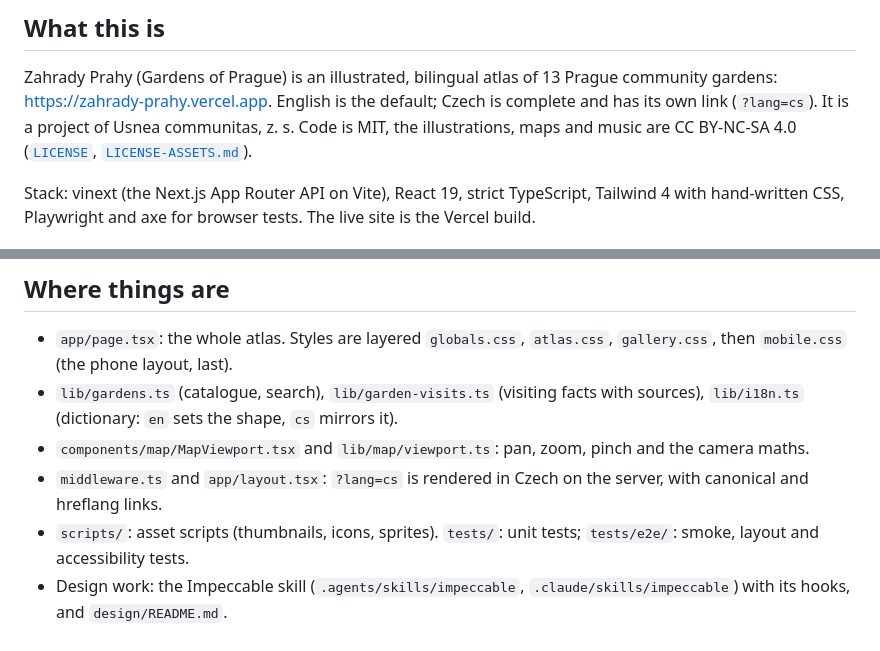
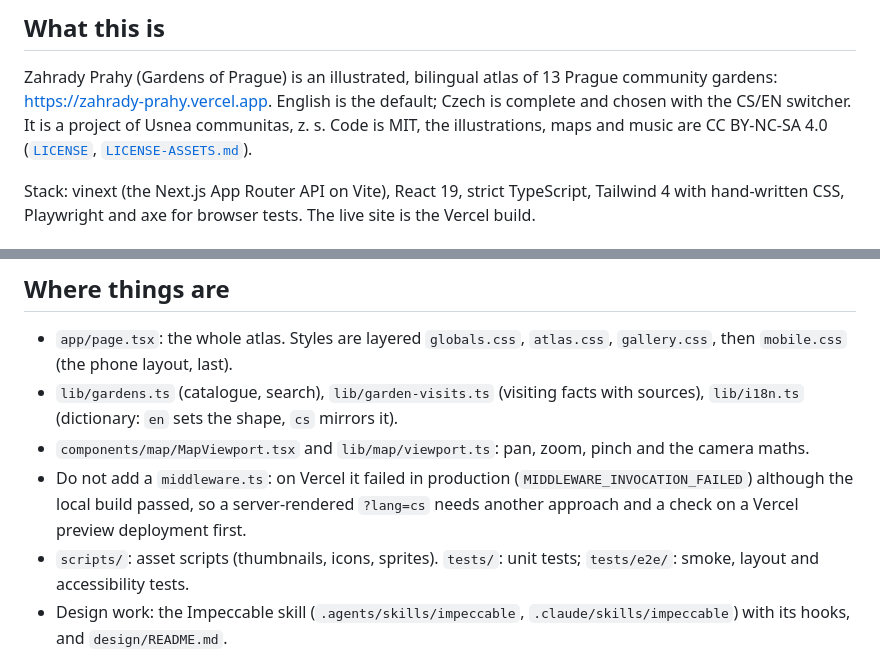
Before and after one commit to usnea-communitas/zahrady-prahy, a Markdown page: AGENTS.md, 2 parts joined by grey strips. Drawn GitHub-style.

Commit message:
Document why the atlas has no middleware
The ?lang=cs middleware passed the local Vercel-output tests but every page
failed in production with MIDDLEWARE_INVOCATION_FAILED, so it was reverted.
AGENTS.md now says so, and that a server-rendered Czech link needs a
different approach checked on a Vercel preview first.

Co-Authored-By: Claude Opus 5.5 <noreply@anthropic.com>
Claude-Session: https://claude.ai/code/session_01QSMaZVrzncPzP28qRxZQhB

```diff
--- a/AGENTS.md
+++ b/AGENTS.md
@@ -9,7 +9,7 @@ Maintainer workspace: if an untracked `STAV.md` exists in the repo root, read it
 
 Zahrady Prahy (Gardens of Prague) is an illustrated, bilingual atlas of 13
 Prague community gardens: <https://zahrady-prahy.vercel.app>. English is the
-default; Czech is complete and has its own link (`?lang=cs`). It is a project
+default; Czech is complete and chosen with the CS/EN switcher. It is a project
 of Usnea communitas, z. s. Code is MIT, the illustrations, maps and music are
 CC BY-NC-SA 4.0 ([`LICENSE`](LICENSE), [`LICENSE-ASSETS.md`](LICENSE-ASSETS.md)).
 
@@ -44,8 +44,10 @@ build. They need Chromium once: `npx playwright install chromium`.
   it).
 - `components/map/MapViewport.tsx` and `lib/map/viewport.ts`: pan, zoom,
   pinch and the camera maths.
-- `middleware.ts` and `app/layout.tsx`: `?lang=cs` is rendered in Czech on
-  the server, with canonical and hreflang links.
+- Do not add a `middleware.ts`: on Vercel it failed in production
+  (`MIDDLEWARE_INVOCATION_FAILED`) although the local build passed, so a
+  server-rendered `?lang=cs` needs another approach and a check on a Vercel
+  preview deployment first.
 - `scripts/`: asset scripts (thumbnails, icons, sprites). `tests/`: unit
   tests; `tests/e2e/`: smoke, layout and accessibility tests.
 - Design work: the Impeccable skill (`.agents/skills/impeccable`,
```
